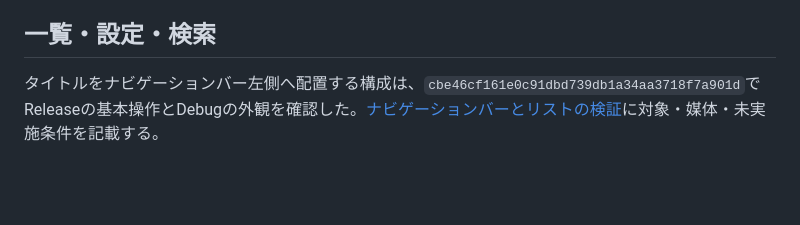
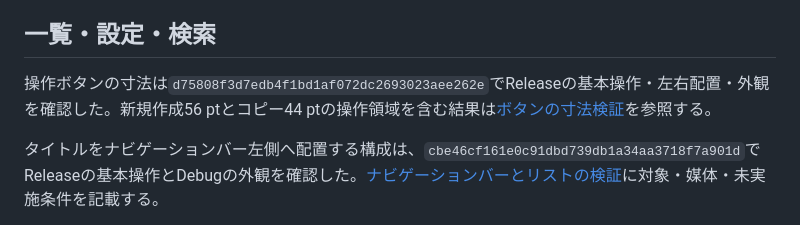
Before and after one commit to 9uiLe/nibble, a Markdown page: docs/mvp-validation.md, the part around the change. Drawn GitHub-style; blank space fills up the shorter version.

```diff
--- a/docs/mvp-validation.md
+++ b/docs/mvp-validation.md
@@ -5,6 +5,8 @@
 本体`nibble.9uiLe.com`、共有拡張`nibble.9uiLe.com.share`、App Group `group.nibble.9uiLe.com`の構成では、コミット`f0ff5063ef42fd09742accb00699a7f306772ecd`でReleaseテスト42件とSafariからの共有保存・本体表示・本文のUTF-8完全一致を確認した。[配布の検証記録](testflight-validation.md)に実行環境と画像・録画の確認範囲を記載する。各記録の結果は、その記録に示した識別子と対象ソースに適用する。
 
 ## 一覧・設定・検索
+
+操作ボタンの寸法は`d75808f3d7edb4f1bd1af072dc2693023aee262e`でReleaseの基本操作・左右配置・外観を確認した。新規作成56 ptとコピー44 ptの操作領域を含む結果は[ボタンの寸法検証](navigation-header-validation.md#操作ボタンの寸法)を参照する。
 
 タイトルをナビゲーションバー左側へ配置する構成は、`cbe46cf161e0c91dbd739db1a34aa3718f7a901d`でReleaseの基本操作とDebugの外観を確認した。[ナビゲーションバーとリストの検証](navigation-header-validation.md)に対象・媒体・未実施条件を記載する。
 
```
Also changed, not shown: docs/navigation-header-validation.md (+13 -0 lines).
